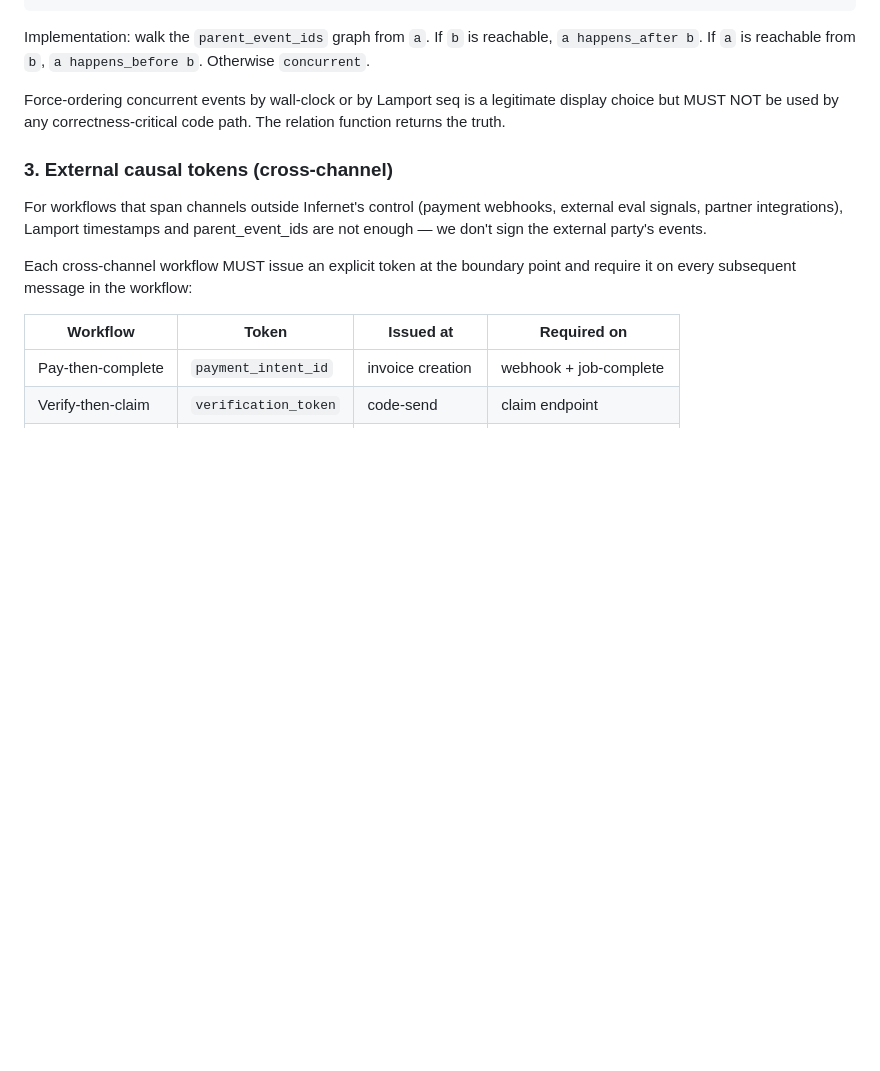
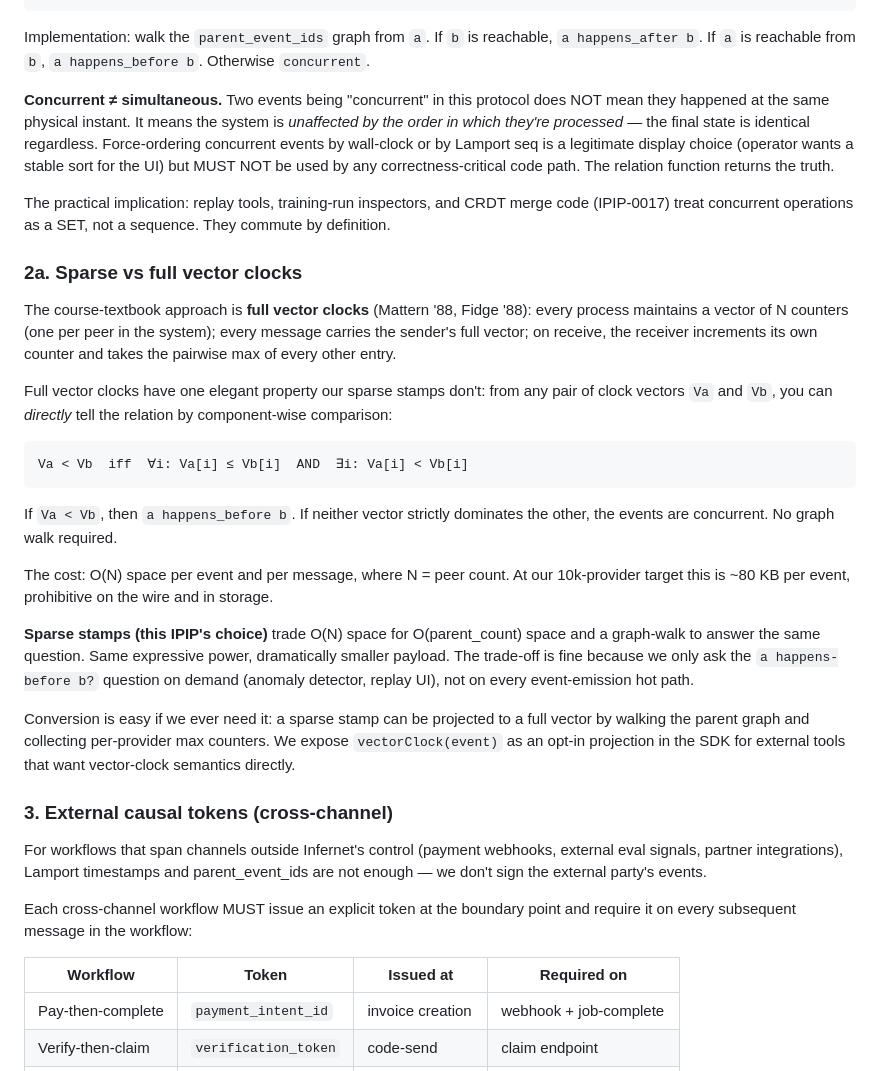
Before and after one commit to profullstack/infernet-protocol, a Markdown page: ipips/ipip-0015.md, the part around the change. Rendered like a GitHub page; blank space fills up the shorter version.

````diff
--- a/ipips/ipip-0015.md
+++ b/ipips/ipip-0015.md
@@ -107,10 +107,56 @@ Implementation: walk the `parent_event_ids` graph from `a`. If
 `b` is reachable, `a happens_after b`. If `a` is reachable from
 `b`, `a happens_before b`. Otherwise `concurrent`.
 
-Force-ordering concurrent events by wall-clock or by Lamport
-seq is a legitimate display choice but MUST NOT be used by any
-correctness-critical code path. The relation function returns
-the truth.
+**Concurrent ≠ simultaneous.** Two events being "concurrent"
+in this protocol does NOT mean they happened at the same
+physical instant. It means the system is *unaffected by the
+order in which they're processed* — the final state is
+identical regardless. Force-ordering concurrent events by
+wall-clock or by Lamport seq is a legitimate display choice
+(operator wants a stable sort for the UI) but MUST NOT be
+used by any correctness-critical code path. The relation
+function returns the truth.
+
+The practical implication: replay tools, training-run inspectors,
+and CRDT merge code (IPIP-0017) treat concurrent operations as a
+SET, not a sequence. They commute by definition.
+
+### 2a. Sparse vs full vector clocks
+
+The course-textbook approach is **full vector clocks** (Mattern
+'88, Fidge '88): every process maintains a vector of N counters
+(one per peer in the system); every message carries the sender's
+full vector; on receive, the receiver increments its own counter
+and takes the pairwise max of every other entry.
+
+Full vector clocks have one elegant property our sparse stamps
+don't: from any pair of clock vectors `Va` and `Vb`, you can
+*directly* tell the relation by component-wise comparison:
+
+```
+Va < Vb  iff  ∀i: Va[i] ≤ Vb[i]  AND  ∃i: Va[i] < Vb[i]
+```
+
+If `Va < Vb`, then `a happens_before b`. If neither vector
+strictly dominates the other, the events are concurrent. No
+graph walk required.
+
+The cost: O(N) space per event and per message, where N = peer
+count. At our 10k-provider target this is ~80 KB per event,
+prohibitive on the wire and in storage.
+
+**Sparse stamps (this IPIP's choice)** trade O(N) space for
+O(parent_count) space and a graph-walk to answer the same
+question. Same expressive power, dramatically smaller payload.
+The trade-off is fine because we only ask the
+`a happens-before b?` question on demand (anomaly detector,
+replay UI), not on every event-emission hot path.
+
+Conversion is easy if we ever need it: a sparse stamp can be
+projected to a full vector by walking the parent graph and
+collecting per-provider max counters. We expose
+`vectorClock(event)` as an opt-in projection in the SDK for
+external tools that want vector-clock semantics directly.
 
 ### 3. External causal tokens (cross-channel)
 
````
Also changed, not shown: ipips/ipip-0017.md (added, +338 -0 lines), ipips/ipip-0018.md (added, +299 -0 lines).
